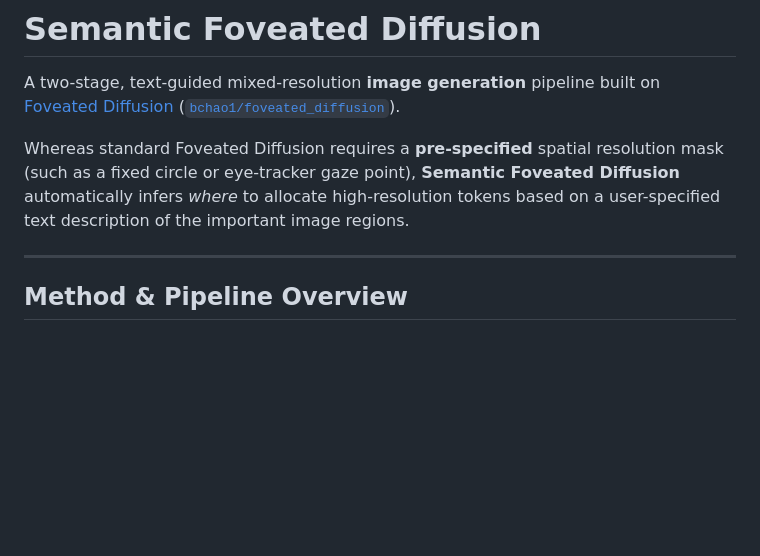
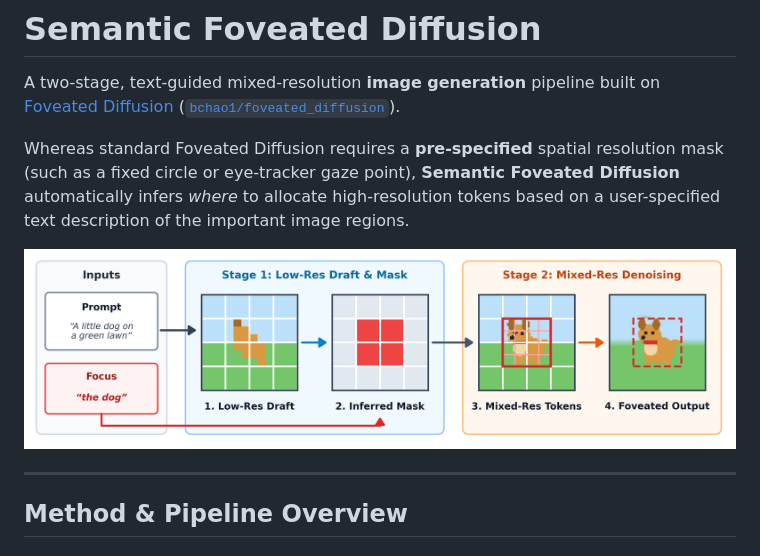
Before and after one commit to adamhung60/semantic_foveated_diffusion_vlr, a Markdown page: README.md, the part around the change. GitHub-like rendering; pictures changed too: assets/method_pipeline.png (added); blank space fills up the shorter version.

Commit message:
Add minimal method pipeline figure and include in README and method.tex

```diff
--- a/README.md
+++ b/README.md
@@ -3,6 +3,8 @@
 A two-stage, text-guided mixed-resolution **image generation** pipeline built on [Foveated Diffusion](https://arxiv.org/abs/2603.23491) ([`bchao1/foveated_diffusion`](https://github.com/bchao1/foveated_diffusion)).
 
 Whereas standard Foveated Diffusion requires a **pre-specified** spatial resolution mask (such as a fixed circle or eye-tracker gaze point), **Semantic Foveated Diffusion** automatically infers *where* to allocate high-resolution tokens based on a user-specified text description of the important image regions.
+
+![Semantic Foveated Diffusion Pipeline](assets/method_pipeline.png)
 
 ---
 
```
Also changed, not shown: 3 other files.
